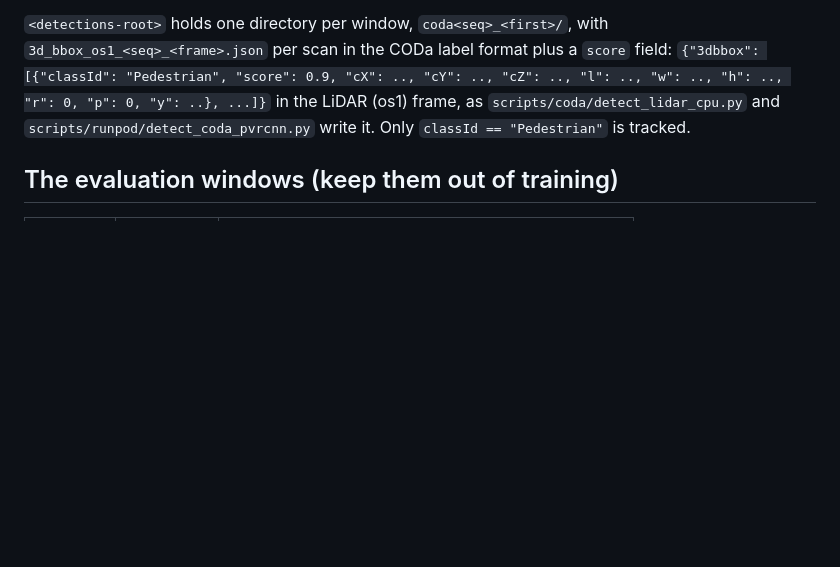
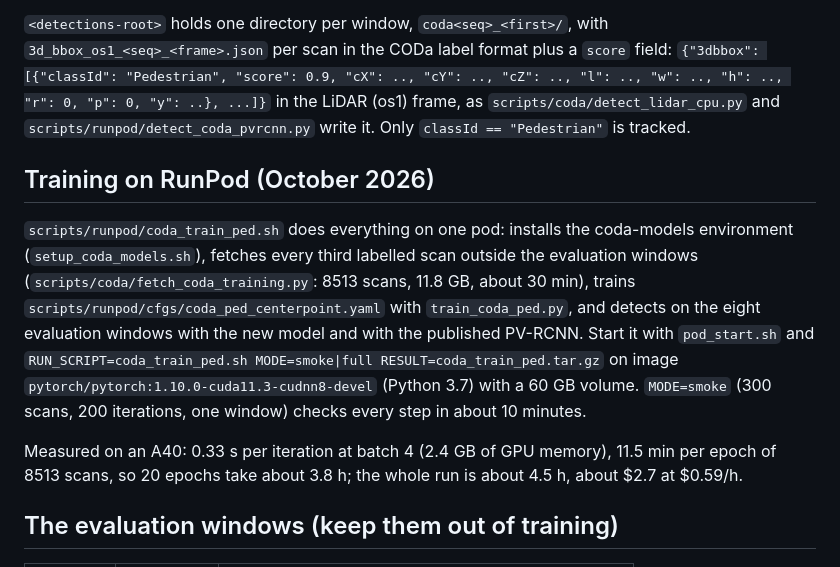
Before and after one commit to rsasaki0109/factor-tracker, a Markdown page: docs/detector_training.md, the part around the change. GitHub-like rendering; blank space fills up the shorter version.

Commit message:
docs: RunPod training recipe and measured speed
Co-Authored-By: Claude Opus 5.5 <noreply@anthropic.com>
Claude-Session: https://claude.ai/code/session_017AcAjj3th6Kyh9NM8zeLRM

```diff
--- a/docs/detector_training.md
+++ b/docs/detector_training.md
@@ -49,6 +49,24 @@ few score thresholds (third argument) and use the one that is best on dev.
 in the LiDAR (os1) frame, as `scripts/coda/detect_lidar_cpu.py` and
 `scripts/runpod/detect_coda_pvrcnn.py` write it. Only `classId == "Pedestrian"`
 is tracked.
+
+## Training on RunPod (October 2026)
+
+`scripts/runpod/coda_train_ped.sh` does everything on one pod: installs the
+coda-models environment (`setup_coda_models.sh`), fetches every third
+labelled scan outside the evaluation windows
+(`scripts/coda/fetch_coda_training.py`: 8513 scans, 11.8 GB, about 30 min),
+trains `scripts/runpod/cfgs/coda_ped_centerpoint.yaml` with
+`train_coda_ped.py`, and detects on the eight evaluation windows with the new
+model and with the published PV-RCNN. Start it with `pod_start.sh` and
+`RUN_SCRIPT=coda_train_ped.sh MODE=smoke|full RESULT=coda_train_ped.tar.gz`
+on image `pytorch/pytorch:1.10.0-cuda11.3-cudnn8-devel` (Python 3.7) with a
+60 GB volume. `MODE=smoke` (300 scans, 200 iterations, one window) checks
+every step in about 10 minutes.
+
+Measured on an A40: 0.33 s per iteration at batch 4 (2.4 GB of GPU memory),
+11.5 min per epoch of 8513 scans, so 20 epochs take about 3.8 h; the whole run
+is about 4.5 h, about $2.7 at $0.59/h.
 
 ## The evaluation windows (keep them out of training)
 
```
